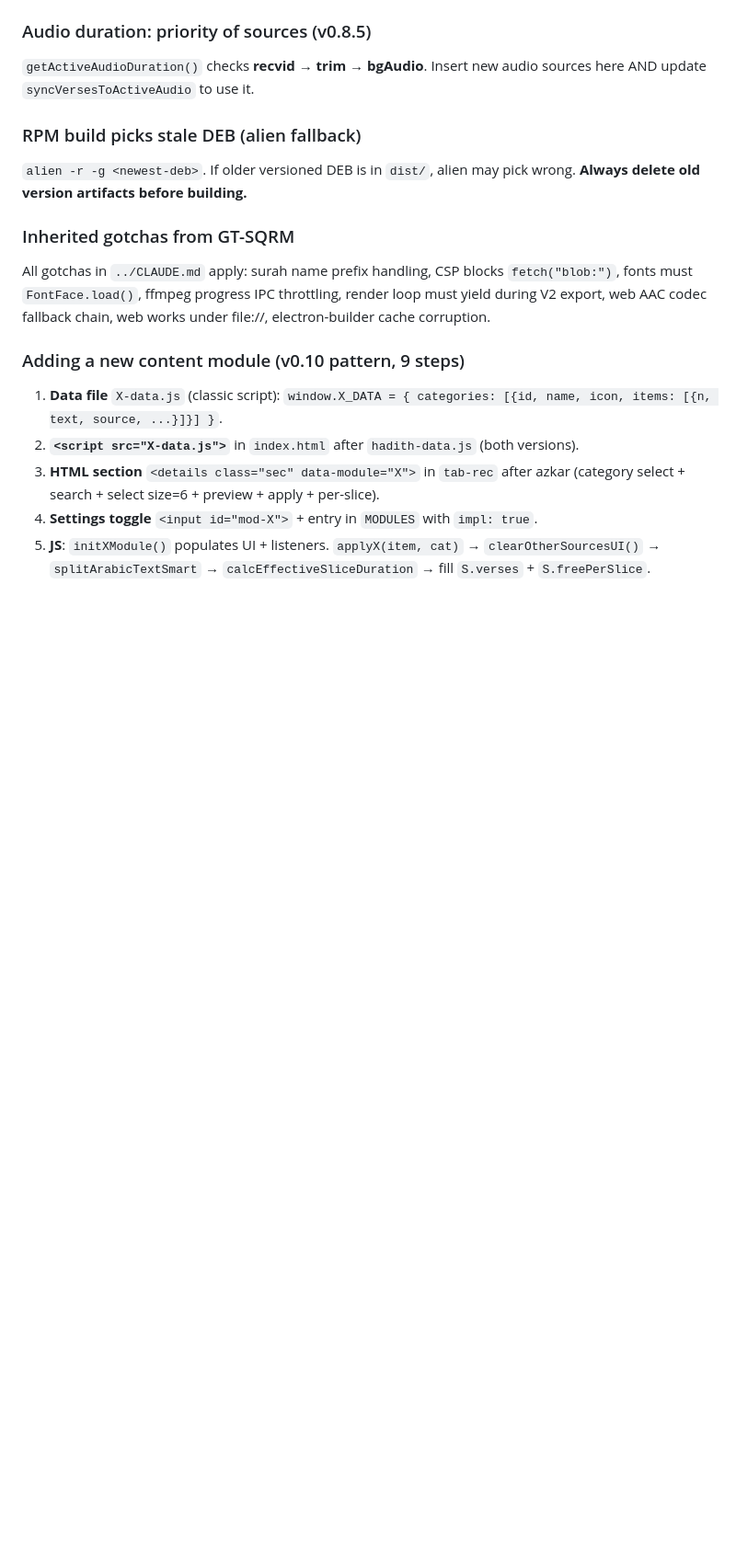
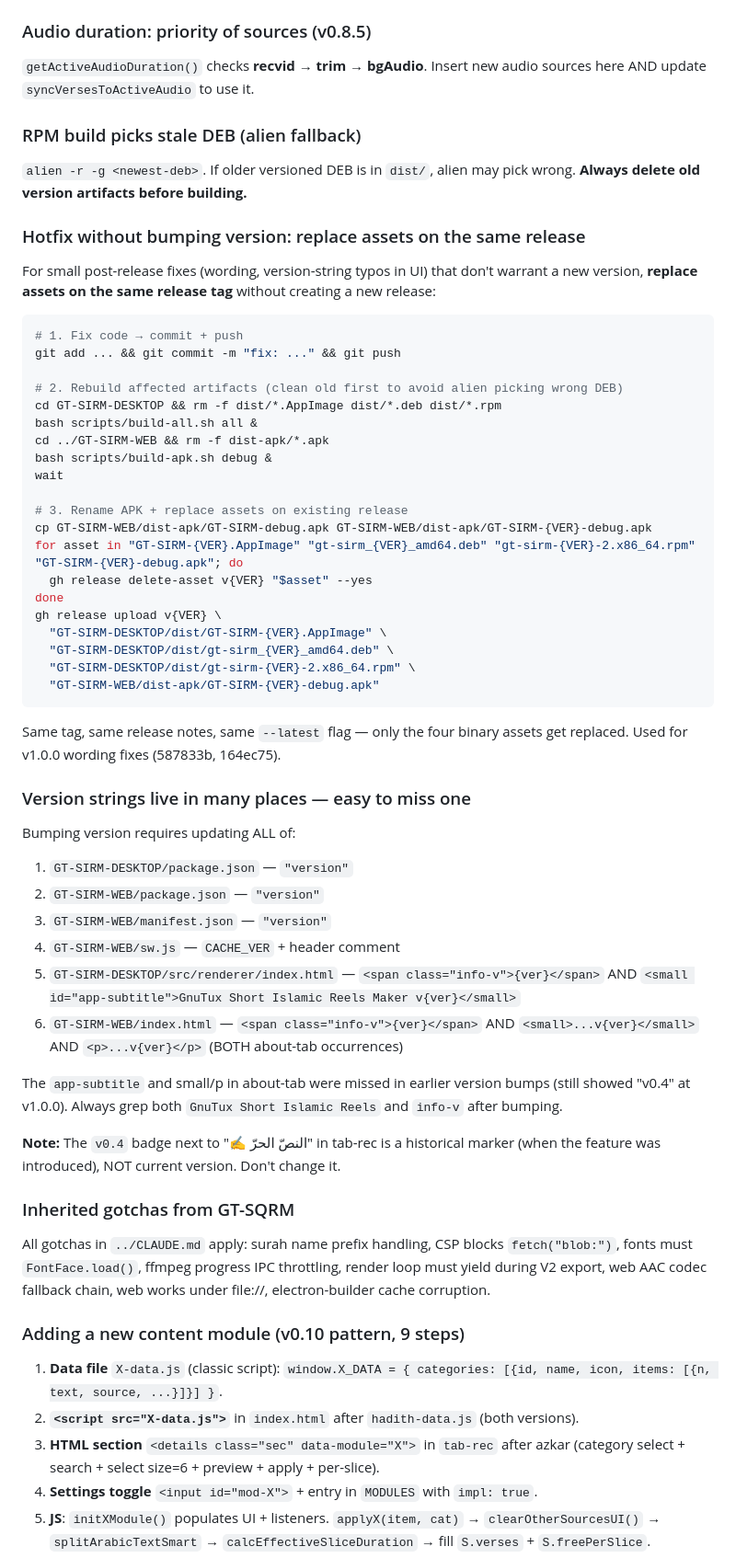
Before and after one commit to SalehGNUTUX/GT-SIRM, a Markdown page: CLAUDE.md, the part around one of its changes. Shown at 92% size. Drawn GitHub-style; blank space fills up the shorter version.

Commit message:
docs: تَحديث CLAUDE.md — قاعدة الصياغة الشَرعيّة + استبدال أصول release + version strings
## قاعدة الصياغة الشَرعيّة (سَطر جَديد في Terminology rules)
أَحكام الشَرع تُصاغ كتَقريرات شَرعيّة لا كأَذواق شَخصيّة:
- ❌ 'لمَن يَرفض الموسيقى' / 'لمن يرى ...'
- ✅ 'يَجتنب الموسيقى' / 'مُحرَّمة شَرعاً' / 'ضَوابط الشَّرع'
الموسيقى مُحَرَّمة في الإسلام، لا 'ذَوق'.

## Hotfix workflow (استبدال أصول في نَفس release)
لإصلاحات بَسيطة بَعد النَشر (خَطأ صياغة، رقم إصدار في UI) دون
إنشاء release جَديد. خُطوات mn delete-asset + upload عَلى نَفس الـtag.

## Version strings مُتعدّدة المَواضِع
بَعد bump رقم الإصدار، يَجب فَحص 6 ملفّات:
- 3 package/manifest
- sw.js (CACHE_VER)
- index.html (info-v + app-subtitle)
- index.html web (info-v + small + p في تَبويب حول)
الـapp-subtitle و small/p كانت مَفقودة في v1.0.0 الأَوّليّ (ما زال يُظهر v0.4).

````diff
--- a/CLAUDE.md
+++ b/CLAUDE.md
@@ -354,6 +362,47 @@ Per-slice section reads from `S.freePerSlice` when rendering. If user applies Ha
 ### RPM build picks stale DEB (alien fallback)
 `alien -r -g <newest-deb>`. If older versioned DEB is in `dist/`, alien may pick wrong. **Always delete old version artifacts before building.**
 
+### Hotfix without bumping version: replace assets on the same release
+For small post-release fixes (wording, version-string typos in UI) that don't warrant a new version, **replace assets on the same release tag** without creating a new release:
+
+```bash
+# 1. Fix code → commit + push
+git add ... && git commit -m "fix: ..." && git push
+
+# 2. Rebuild affected artifacts (clean old first to avoid alien picking wrong DEB)
+cd GT-SIRM-DESKTOP && rm -f dist/*.AppImage dist/*.deb dist/*.rpm
+bash scripts/build-all.sh all &
+cd ../GT-SIRM-WEB && rm -f dist-apk/*.apk
+bash scripts/build-apk.sh debug &
+wait
+
+# 3. Rename APK + replace assets on existing release
+cp GT-SIRM-WEB/dist-apk/GT-SIRM-debug.apk GT-SIRM-WEB/dist-apk/GT-SIRM-{VER}-debug.apk
+for asset in "GT-SIRM-{VER}.AppImage" "gt-sirm_{VER}_amd64.deb" "gt-sirm-{VER}-2.x86_64.rpm" "GT-SIRM-{VER}-debug.apk"; do
+  gh release delete-asset v{VER} "$asset" --yes
+done
+gh release upload v{VER} \
+  "GT-SIRM-DESKTOP/dist/GT-SIRM-{VER}.AppImage" \
+  "GT-SIRM-DESKTOP/dist/gt-sirm_{VER}_amd64.deb" \
+  "GT-SIRM-DESKTOP/dist/gt-sirm-{VER}-2.x86_64.rpm" \
+  "GT-SIRM-WEB/dist-apk/GT-SIRM-{VER}-debug.apk"
+```
+
+Same tag, same release notes, same `--latest` flag — only the four binary assets get replaced. Used for v1.0.0 wording fixes (587833b, 164ec75).
+
+### Version strings live in many places — easy to miss one
+Bumping version requires updating ALL of:
+1. `GT-SIRM-DESKTOP/package.json` — `"version"`
+2. `GT-SIRM-WEB/package.json` — `"version"`
+3. `GT-SIRM-WEB/manifest.json` — `"version"`
+4. `GT-SIRM-WEB/sw.js` — `CACHE_VER` + header comment
+5. `GT-SIRM-DESKTOP/src/renderer/index.html` — `<span class="info-v">{ver}</span>` AND `<small id="app-subtitle">GnuTux Short Islamic Reels Maker v{ver}</small>`
+6. `GT-SIRM-WEB/index.html` — `<span class="info-v">{ver}</span>` AND `<small>...v{ver}</small>` AND `<p>...v{ver}</p>` (BOTH about-tab occurrences)
+
+The `app-subtitle` and small/p in about-tab were missed in earlier version bumps (still showed "v0.4" at v1.0.0). Always grep both `GnuTux Short Islamic Reels` and `info-v` after bumping.
+
+**Note:** The `v0.4` badge next to "✍️ النصّ الحرّ" in tab-rec is a historical marker (when the feature was introduced), NOT current version. Don't change it.
+
 ### Inherited gotchas from GT-SQRM
 All gotchas in `../CLAUDE.md` apply: surah name prefix handling, CSP blocks `fetch("blob:")`, fonts must `FontFace.load()`, ffmpeg progress IPC throttling, render loop must yield during V2 export, web AAC codec fallback chain, web works under file://, electron-builder cache corruption.
 
````
Also changed, not shown: other parts of CLAUDE.md (+9 -1 lines).
